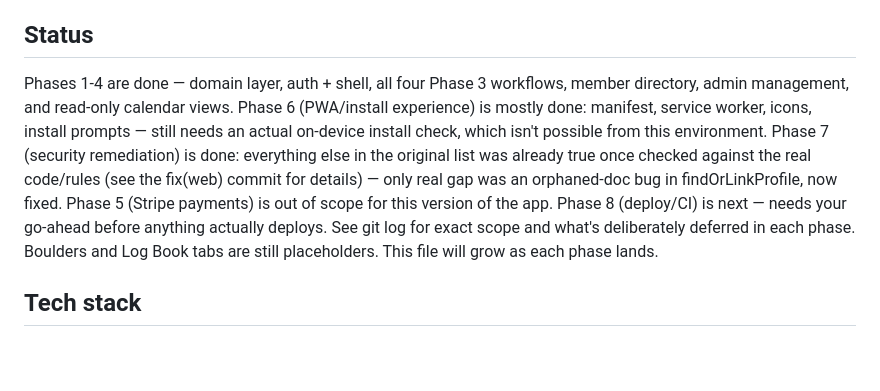
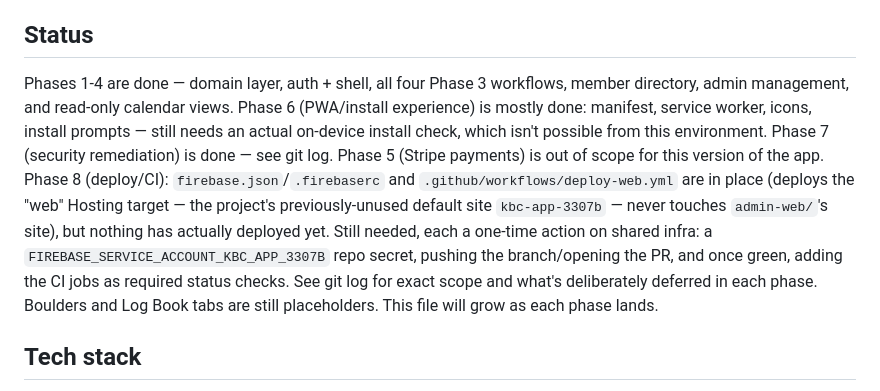
Before and after one commit to 16asb2/KBC-App, a Markdown page: web/CLAUDE.md, the part around the change. Rendered like a GitHub page; blank space fills up the shorter version.

Commit message:
docs(web): update CLAUDE.md status for Phase 8 progress
Co-Authored-By: Claude Sonnet 5 <noreply@anthropic.com>

```diff
--- a/web/CLAUDE.md
+++ b/web/CLAUDE.md
@@ -4,7 +4,7 @@ New installable web app (PWA) for Kingston Boulder Cooperative, replacing the Ex
 
 ## Status
 
-Phases 1-4 are done — domain layer, auth + shell, all four Phase 3 workflows, member directory, admin management, and read-only calendar views. Phase 6 (PWA/install experience) is mostly done: manifest, service worker, icons, install prompts — still needs an actual on-device install check, which isn't possible from this environment. Phase 7 (security remediation) is done: everything else in the original list was already true once checked against the real code/rules (see the fix(web) commit for details) — only real gap was an orphaned-doc bug in findOrLinkProfile, now fixed. Phase 5 (Stripe payments) is out of scope for this version of the app. Phase 8 (deploy/CI) is next — needs your go-ahead before anything actually deploys. See git log for exact scope and what's deliberately deferred in each phase. Boulders and Log Book tabs are still placeholders. This file will grow as each phase lands.
+Phases 1-4 are done — domain layer, auth + shell, all four Phase 3 workflows, member directory, admin management, and read-only calendar views. Phase 6 (PWA/install experience) is mostly done: manifest, service worker, icons, install prompts — still needs an actual on-device install check, which isn't possible from this environment. Phase 7 (security remediation) is done — see git log. Phase 5 (Stripe payments) is out of scope for this version of the app. Phase 8 (deploy/CI): `firebase.json`/`.firebaserc` and `.github/workflows/deploy-web.yml` are in place (deploys the "web" Hosting target — the project's previously-unused default site `kbc-app-3307b` — never touches `admin-web/`'s site), but nothing has actually deployed yet. Still needed, each a one-time action on shared infra: a `FIREBASE_SERVICE_ACCOUNT_KBC_APP_3307B` repo secret, pushing the branch/opening the PR, and once green, adding the CI jobs as required status checks. See git log for exact scope and what's deliberately deferred in each phase. Boulders and Log Book tabs are still placeholders. This file will grow as each phase lands.
 
 ## Tech stack
 
```
